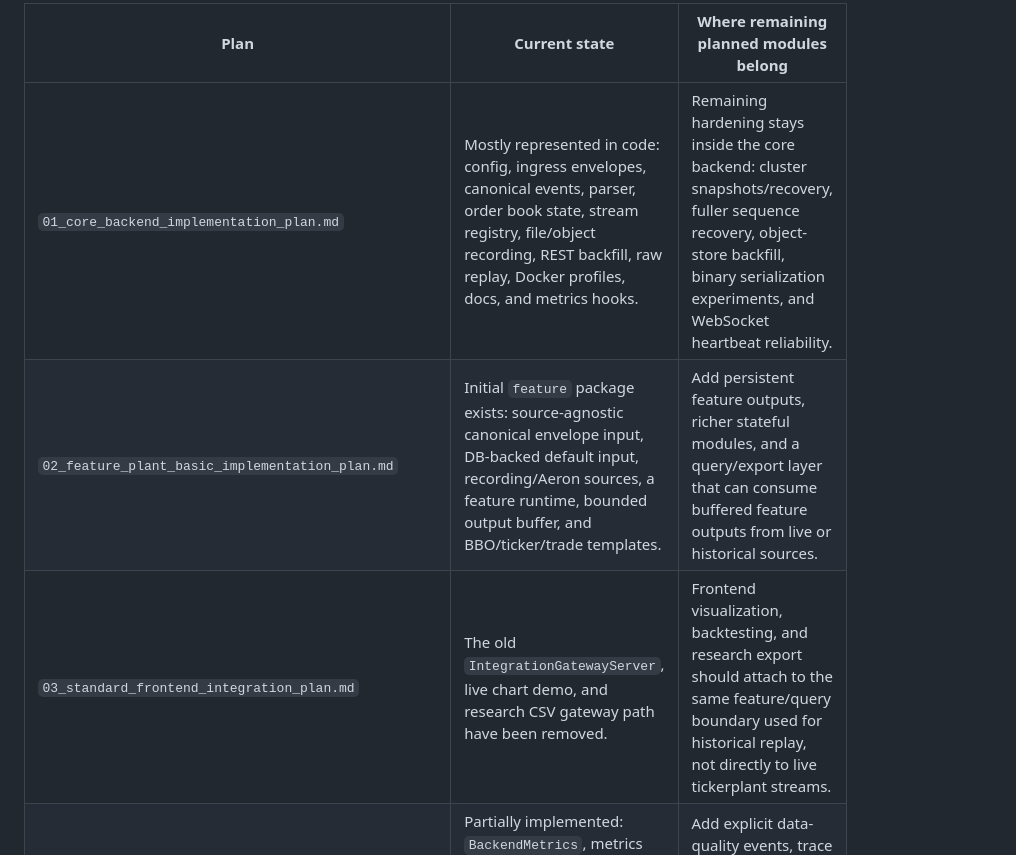
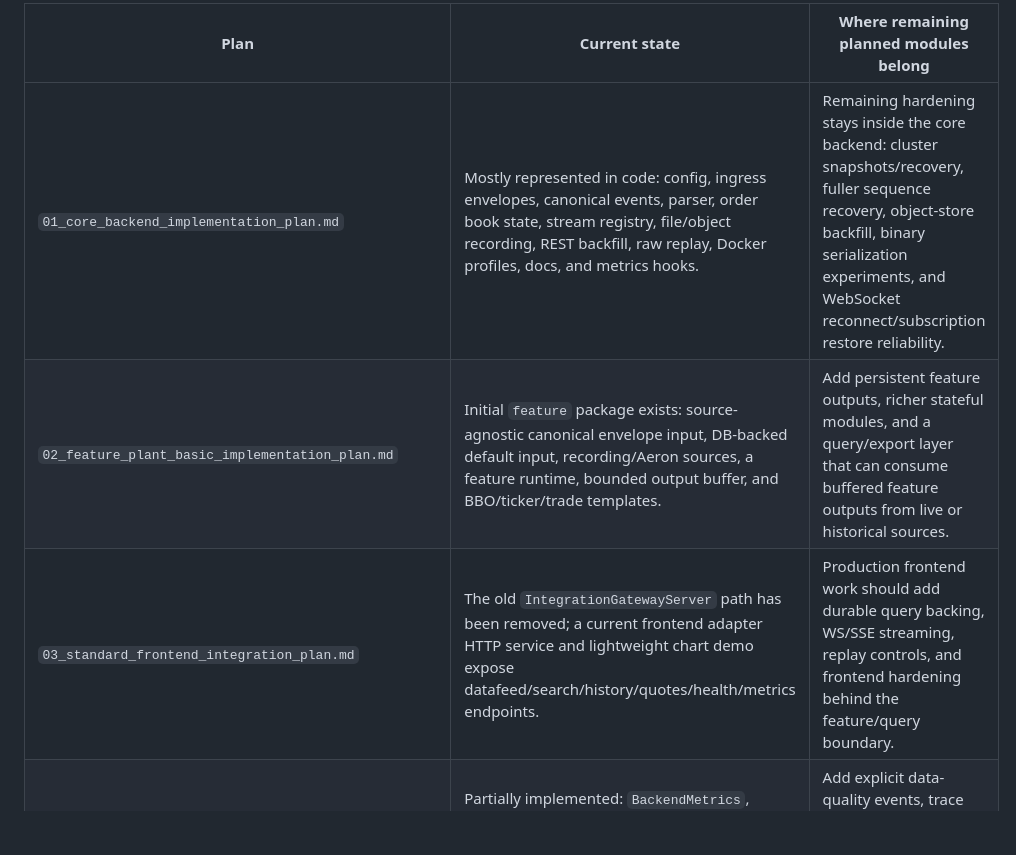
Before and after one commit to shisuiki/group_08_project, a Markdown page: docs/current_and_planned_architecture.md, the part around one of its changes. GitHub-like rendering; blank space fills up the shorter version.

```diff
--- a/docs/current_and_planned_architecture.md
+++ b/docs/current_and_planned_architecture.md
@@ -36,9 +36,9 @@ Plan status from the markdowns:
 
 | Plan | Current state | Where remaining planned modules belong |
 | --- | --- | --- |
-| `01_core_backend_implementation_plan.md` | Mostly represented in code: config, ingress envelopes, canonical events, parser, order book state, stream registry, file/object recording, REST backfill, raw replay, Docker profiles, docs, and metrics hooks. | Remaining hardening stays inside the core backend: cluster snapshots/recovery, fuller sequence recovery, object-store backfill, binary serialization experiments, and WebSocket heartbeat reliability. |
+| `01_core_backend_implementation_plan.md` | Mostly represented in code: config, ingress envelopes, canonical events, parser, order book state, stream registry, file/object recording, REST backfill, raw replay, Docker profiles, docs, and metrics hooks. | Remaining hardening stays inside the core backend: cluster snapshots/recovery, fuller sequence recovery, object-store backfill, binary serialization experiments, and WebSocket reconnect/subscription restore reliability. |
 | `02_feature_plant_basic_implementation_plan.md` | Initial `feature` package exists: source-agnostic canonical envelope input, DB-backed default input, recording/Aeron sources, a feature runtime, bounded output buffer, and BBO/ticker/trade templates. | Add persistent feature outputs, richer stateful modules, and a query/export layer that can consume buffered feature outputs from live or historical sources. |
-| `03_standard_frontend_integration_plan.md` | The old `IntegrationGatewayServer`, live chart demo, and research CSV gateway path have been removed. | Frontend visualization, backtesting, and research export should attach to the same feature/query boundary used for historical replay, not directly to live tickerplant streams. |
+| `03_standard_frontend_integration_plan.md` | The old `IntegrationGatewayServer` path has been removed; a current frontend adapter HTTP service and lightweight chart demo expose datafeed/search/history/quotes/health/metrics endpoints. | Production frontend work should add durable query backing, WS/SSE streaming, replay controls, and frontend hardening behind the feature/query boundary. |
 | `04_basic_instrumentation_plan.md` | Partially implemented: `BackendMetrics`, metrics catalog, recorder/streamtap metrics endpoints, feature module metrics, Prometheus, Grafana, and profiling CLI. | Add explicit data-quality events, trace sampling, and broader alert rules around the future feature and semantic layers. |
 | `05_semantic_feature_plant_ontology_pricing_plan.md` | Not implemented in source packages today. | Add a downstream semantic/pricing service that consumes canonical streams, feature streams, market metadata, replay, and quality/staleness indicators. |
 
```
Also changed, not shown: other parts of docs/current_and_planned_architecture.md (+22 -12 lines), README.md (+8 -6 lines), docs/db_primary_storage_migration_plan.md (+30 -31 lines).
